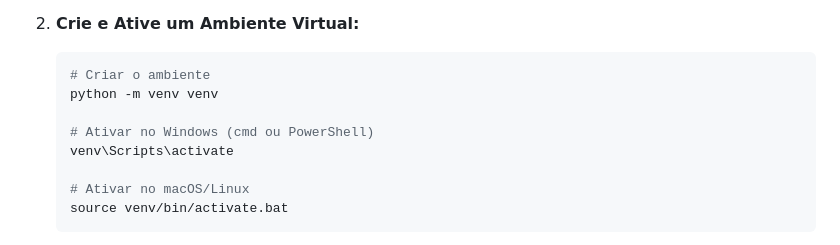
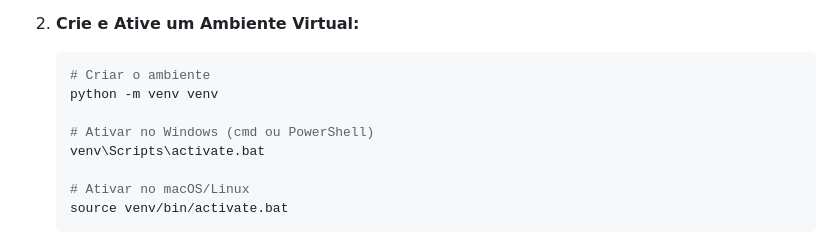
Before and after one commit to MateusBezerraa/formula_1, a Markdown page: README.md, the part around the change. GitHub-like rendering.

```diff
--- a/README.md
+++ b/README.md
@@ -89,7 +89,7 @@ Siga estes passos para configurar e rodar o projeto localmente.
     python -m venv venv
 
     # Ativar no Windows (cmd ou PowerShell)
-    venv\Scripts\activate
+    venv\Scripts\activate.bat
 
     # Ativar no macOS/Linux
     source venv/bin/activate.bat
```
